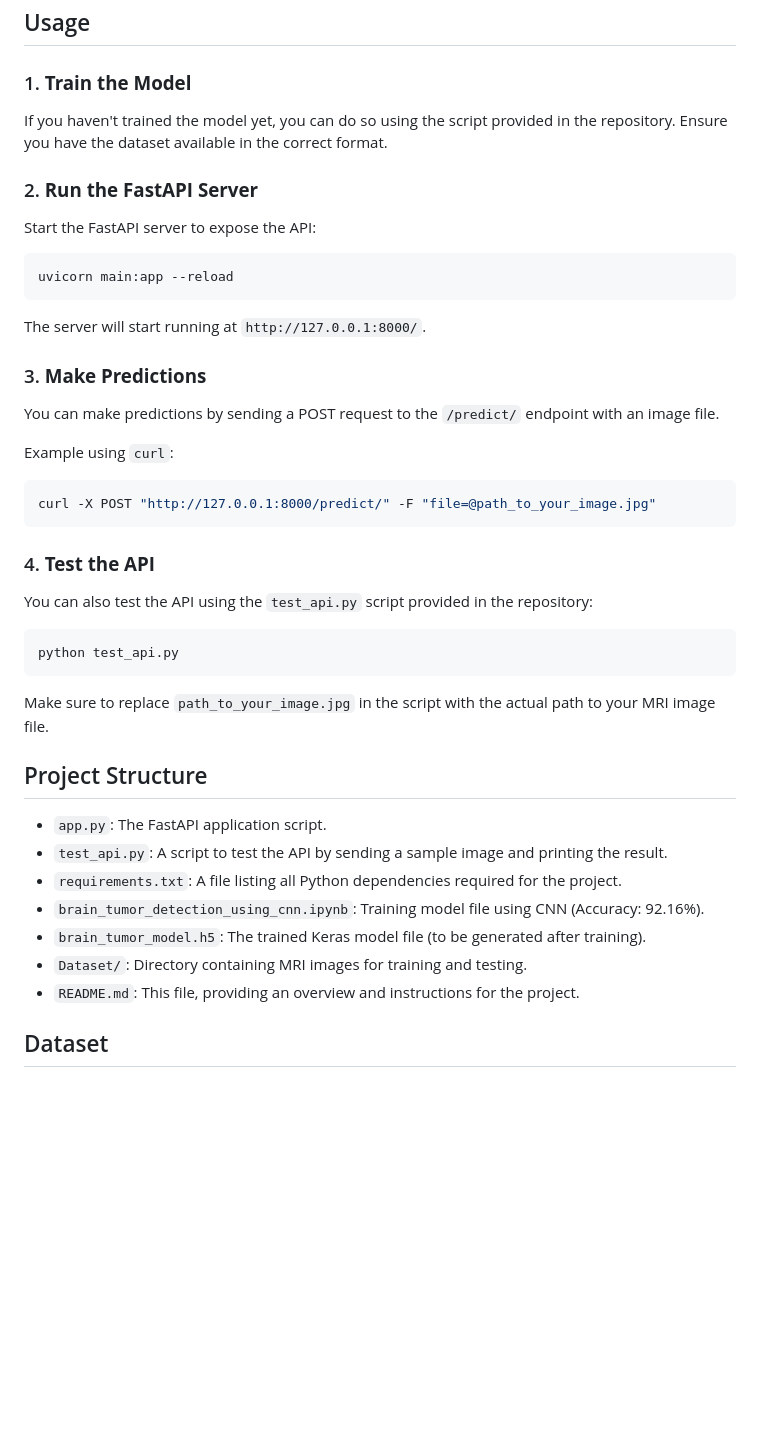
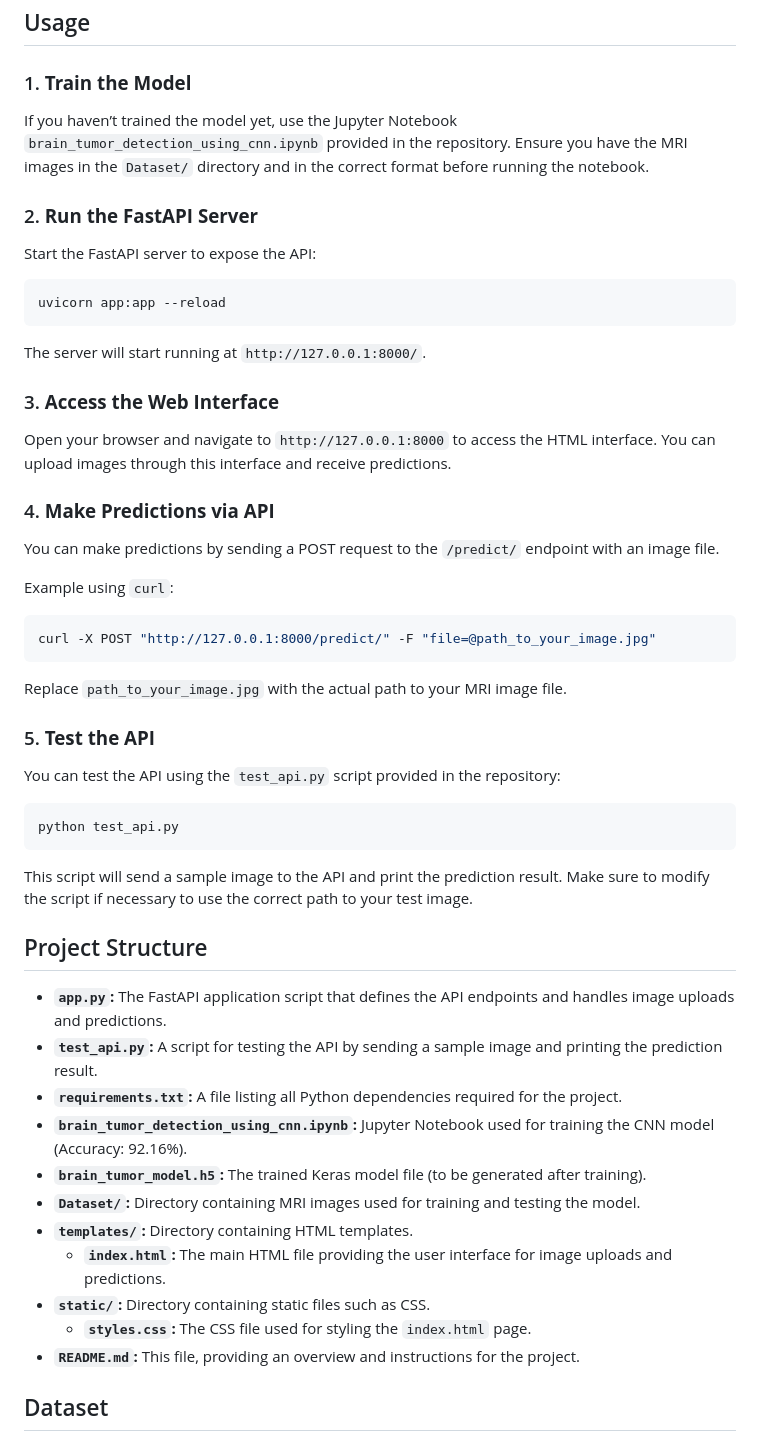
Before and after one commit to Islam-hady9/BrainTumorDetection-API, a Markdown page: README.md, the part around one of its changes. GitHub-like rendering; blank space fills up the shorter version.

````diff
--- a/README.md
+++ b/README.md
@@ -59,19 +60,23 @@ pip install -r requirements.txt
 
 ### 1. **Train the Model**
 
-If you haven't trained the model yet, you can do so using the script provided in the repository. Ensure you have the dataset available in the correct format.
+If you haven’t trained the model yet, use the Jupyter Notebook `brain_tumor_detection_using_cnn.ipynb` provided in the repository. Ensure you have the MRI images in the `Dataset/` directory and in the correct format before running the notebook.
 
 ### 2. **Run the FastAPI Server**
 
 Start the FastAPI server to expose the API:
 
 ```bash
-uvicorn main:app --reload
+uvicorn app:app --reload
 ```
 
 The server will start running at `http://127.0.0.1:8000/`.
 
-### 3. **Make Predictions**
+### 3. **Access the Web Interface**
+
+Open your browser and navigate to `http://127.0.0.1:8000` to access the HTML interface. You can upload images through this interface and receive predictions.
+
+### 4. **Make Predictions via API**
 
 You can make predictions by sending a POST request to the `/predict/` endpoint with an image file.
 
@@ -81,25 +86,31 @@ Example using `curl`:
 curl -X POST "http://127.0.0.1:8000/predict/" -F "file=@path_to_your_image.jpg"
 ```
 
-### 4. **Test the API**
+Replace `path_to_your_image.jpg` with the actual path to your MRI image file.
 
-You can also test the API using the `test_api.py` script provided in the repository:
+### 5. **Test the API**
+
+You can test the API using the `test_api.py` script provided in the repository:
 
 ```bash
 python test_api.py
 ```
 
-Make sure to replace `path_to_your_image.jpg` in the script with the actual path to your MRI image file.
+This script will send a sample image to the API and print the prediction result. Make sure to modify the script if necessary to use the correct path to your test image.
 
 ## Project Structure
 
-- `app.py`: The FastAPI application script.
-- `test_api.py`: A script to test the API by sending a sample image and printing the result.
-- `requirements.txt`: A file listing all Python dependencies required for the project.
-- `brain_tumor_detection_using_cnn.ipynb`: Training model file using CNN (Accuracy: 92.16%).
-- `brain_tumor_model.h5`: The trained Keras model file (to be generated after training).
-- `Dataset/`: Directory containing MRI images for training and testing.
-- `README.md`: This file, providing an overview and instructions for the project.
+- **`app.py`:** The FastAPI application script that defines the API endpoints and handles image uploads and predictions.
+- **`test_api.py`:** A script for testing the API by sending a sample image and printing the prediction result.
+- **`requirements.txt`:** A file listing all Python dependencies required for the project.
+- **`brain_tumor_detection_using_cnn.ipynb`:** Jupyter Notebook used for training the CNN model (Accuracy: 92.16%).
+- **`brain_tumor_model.h5`:** The trained Keras model file (to be generated after training).
+- **`Dataset/`:** Directory containing MRI images used for training and testing the model.
+- **`templates/`:** Directory containing HTML templates.
+  - **`index.html`:** The main HTML file providing the user interface for image uploads and predictions.
+- **`static/`:** Directory containing static files such as CSS.
+  - **`styles.css`:** The CSS file used for styling the `index.html` page.
+- **`README.md`:** This file, providing an overview and instructions for the project.
 
 ## Dataset
 
````
Also changed, not shown: other parts of README.md (+6 -5 lines).
